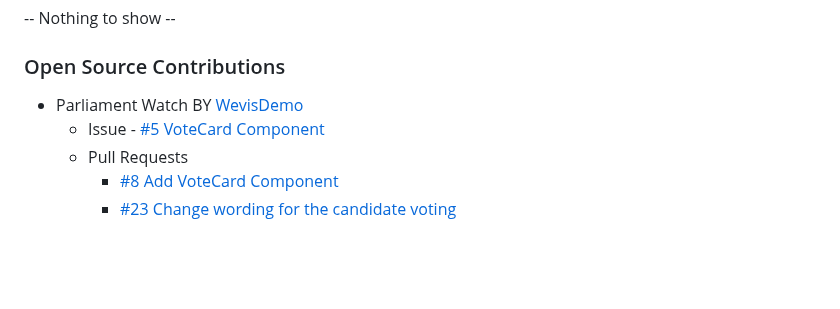
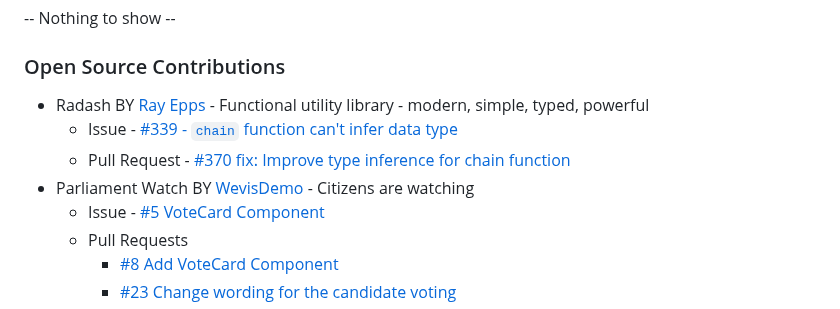
Before and after one commit to fResult/fResult, a Markdown page: README.md, the part around the change. Drawn GitHub-style; blank space fills up the shorter version.

```diff
--- a/README.md
+++ b/README.md
@@ -73,7 +73,10 @@ https://fResult.medium.com
 ### Side Projects
 -- Nothing to show --
 ### Open Source Contributions
-- Parliament Watch BY [WevisDemo](https://github.com/wevisdemo)
+- Radash BY [Ray Epps](https://github.com/rayepps) - Functional utility library - modern, simple, typed, powerful
+  - Issue - [#339 - `chain` function can't infer data type](https://github.com/rayepps/radash/issues/339)
+  - Pull Request - [#370 fix: Improve type inference for chain function](https://github.com/rayepps/radash/pull/370)
+- Parliament Watch BY [WevisDemo](https://github.com/wevisdemo) - Citizens are watching
   - Issue - [#5 VoteCard Component](https://github.com/wevisdemo/parliament-watch/issues/5)
   - Pull Requests
     - [#8 Add VoteCard Component](https://github.com/wevisdemo/parliament-watch/pull/8)
```
